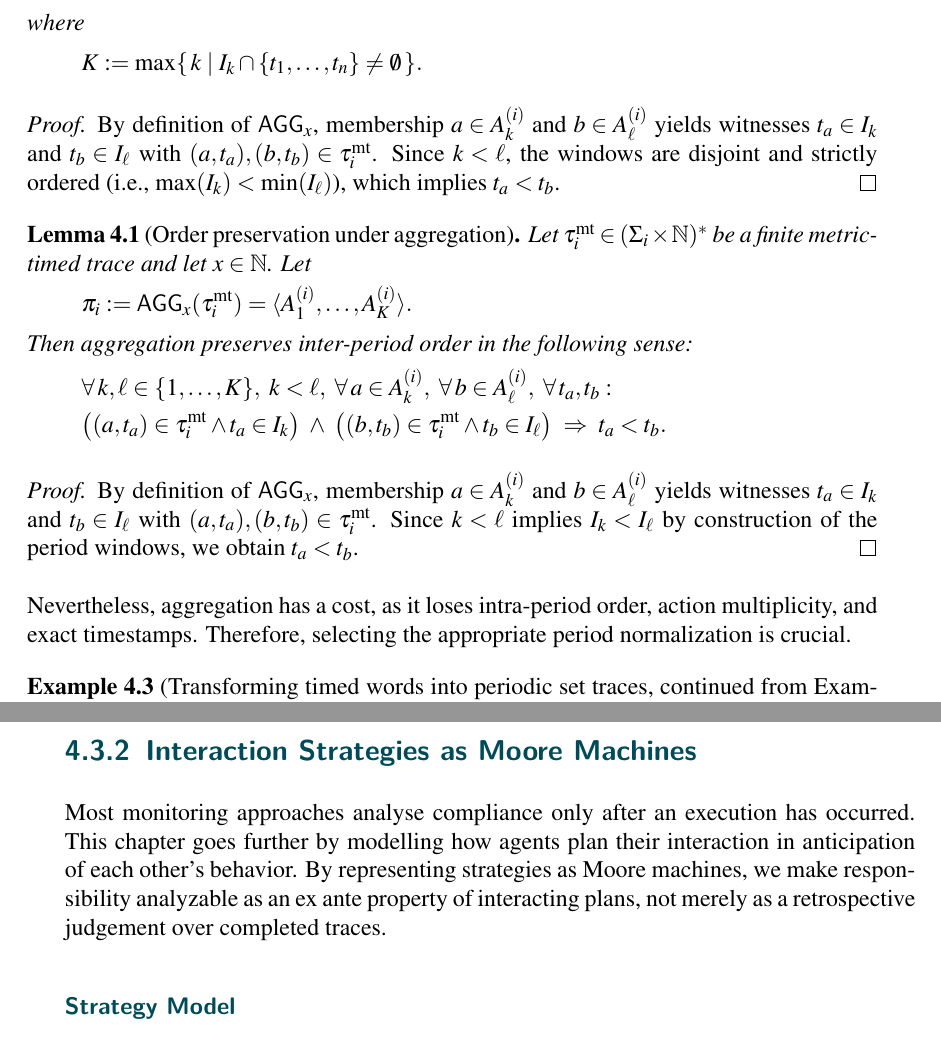
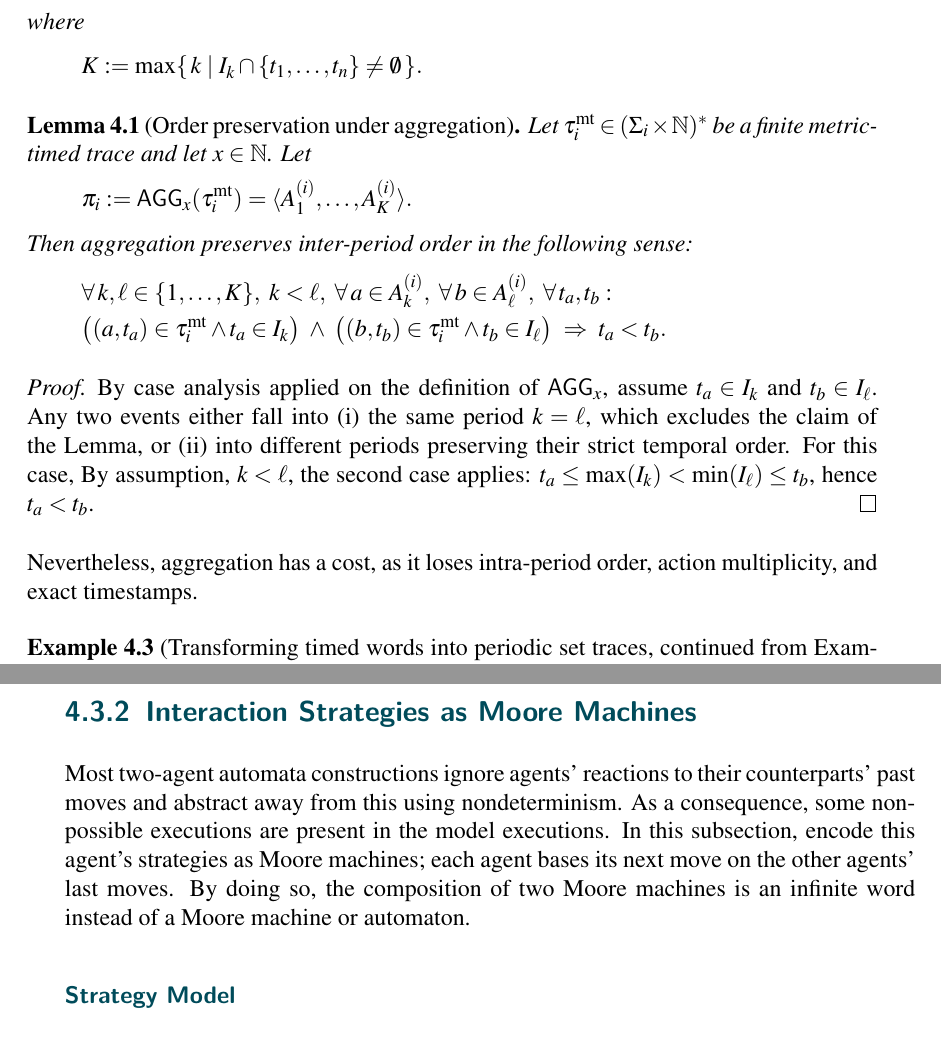
Before and after one commit to khrrzkrm/chap2, a LaTeX thesis (thesis/thesis.tex, which reads thesis/chaptermonitor.tex): two parts of pages 125 and 130 of 257, joined at a grey line, cut so that both start at the same text. Compiled offline with pdfLaTeX.

Commit message:
up to 4.3 checked

```diff
--- a/thesis/chaptermonitor.tex
+++ b/thesis/chaptermonitor.tex
@@ -435,11 +435,7 @@ The following definition formalizes this abstraction process by partitioning the
   \]
   \end{definition}
 
-  \begin{proof}
-  By definition of $\AGGI_x$, membership $a \in A^{(i)}_k$ and $b \in A^{(i)}_{\ell}$ yields witnesses
-  $t_a \in I_k$ and $t_b \in I_{\ell}$ with $(a,t_a),(b,t_b) \in \taumt_i$.
-  Since $k < \ell$, the windows are disjoint and strictly ordered (i.e., $\max(I_k) < \min(I_{\ell})$), which implies $t_a < t_b$.
-  \end{proof}
+
 
 \begin{lemma}[Order preservation under aggregation]
 \label{lem:agg-to-periodic}
@@ -460,14 +456,10 @@ Then aggregation preserves inter-period order in the following sense:
 \end{lemma}
 
 \begin{proof}
- By definition of $\AGGI_x$, membership $a \in A^{(i)}_k$ and $b \in A^{(i)}_{\ell}$ yields witnesses
- $t_a \in I_k$ and $t_b \in I_{\ell}$ with $(a,t_a),(b,t_b) \in \taumt_i$.
- Since $k < \ell$ implies $I_k < I_{\ell}$ by construction of the period windows,
- we obtain $t_a < t_b$.
+ By case analysis applied on the definition of $\AGGI_x$, assume $t_a \in I_k$ and $t_b \in I_{\ell}$. Any two events either fall into  (i) the same period $k=\ell$, which excludes the claim of the Lemma,  or (ii) into different periods preserving their strict temporal order.  For this case, By assumption,  $k < \ell$, the second case applies: $t_a \le \max(I_k) < \min(I_{\ell}) \le t_b$, hence $t_a < t_b$.
  \end{proof}
 
-Nevertheless, aggregation has a cost, as it loses intra-period order, action multiplicity, and exact timestamps. Therefore, selecting the appropriate period normalization is crucial.
-
+Nevertheless, aggregation has a cost, as it loses intra-period order, action multiplicity, and exact timestamps.
 \begin{example}[Transforming timed words into periodic set traces, continued from Example~\ref{ex:timed-words-only}]
 \label{ex:agg-30-locked}
 By fixing the period to 30, we can decompose the 120 days into 4 horizons:
@@ -696,6 +717,5 @@ In \(\Ik{2}\), agent~1 pays the rent and occupies the flat and agent~2 contribut
   \subsection{Interaction Strategies as Moore Machines}
-  Most monitoring approaches analyse compliance only after an execution has occurred. This chapter goes further by modelling how agents plan their interaction in anticipation of each other’s behavior. By representing strategies as Moore machines, we make responsibility analyzable as an ex ante property of interacting plans, not merely as a retrospective judgement over completed traces.
-
+  Most two-agent automata constructions ignore agents' reactions to their counterparts' past moves and abstract away from this using nondeterminism. As a consequence, some non-possible executions are present in the model executions. In this subsection, encode this agent's strategies as Moore machines; each agent bases its next move on the other agents' last moves. By doing so, the composition of two Moore machines is an infinite word instead of a Moore machine or automaton.
 
 
 
```
Also changed, not shown: thesis/chaptermonitor.tex (77 more changed lines).
